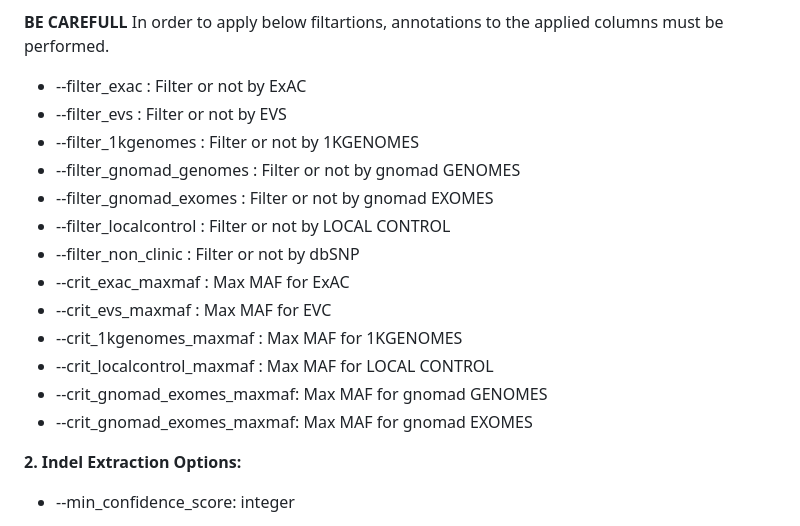
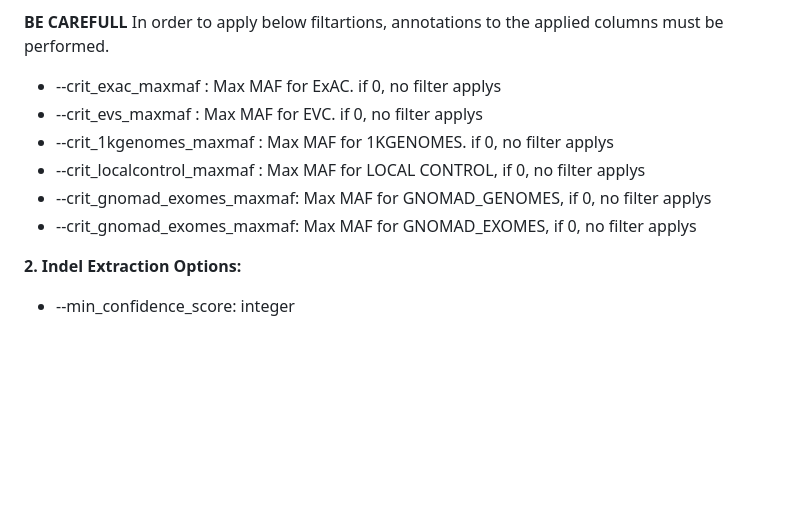
Before and after one commit to ghga-de/nf-platypusindelcalling, a Markdown page: docs/usage.md, the part around the change. Drawn GitHub-style; blank space fills up the shorter version.

Commit message:
Filters removed

```diff
--- a/docs/usage.md
+++ b/docs/usage.md
@@ -106,19 +106,12 @@ Filtering is only applied into the samples without control!
 
 **BE CAREFULL** In order to apply below filtartions, annotations to the applied columns must be performed.
 
-- --filter_exac           : Filter or not by ExAC
-- --filter_evs            : Filter or not by EVS
-- --filter_1kgenomes      : Filter or not by 1KGENOMES
-- --filter_gnomad_genomes : Filter or not by gnomad GENOMES
-- --filter_gnomad_exomes  : Filter or not by gnomad EXOMES
-- --filter_localcontrol   : Filter or not by LOCAL CONTROL
-- --filter_non_clinic     : Filter or not by dbSNP
-- --crit_exac_maxmaf      : Max MAF for ExAC
-- --crit_evs_maxmaf       : Max MAF for EVC
-- --crit_1kgenomes_maxmaf : Max MAF for 1KGENOMES
-- --crit_localcontrol_maxmaf : Max MAF for LOCAL CONTROL
-- --crit_gnomad_exomes_maxmaf: Max MAF for gnomad GENOMES
-- --crit_gnomad_exomes_maxmaf: Max MAF for gnomad EXOMES
+- --crit_exac_maxmaf      : Max MAF for ExAC. if 0, no filter applys
+- --crit_evs_maxmaf       : Max MAF for EVC. if 0, no filter applys
+- --crit_1kgenomes_maxmaf : Max MAF for 1KGENOMES. if 0, no filter applys
+- --crit_localcontrol_maxmaf : Max MAF for LOCAL CONTROL, if 0, no filter applys
+- --crit_gnomad_exomes_maxmaf: Max MAF for GNOMAD_GENOMES, if 0, no filter applys
+- --crit_gnomad_exomes_maxmaf: Max MAF for GNOMAD_EXOMES, if 0, no filter applys
 
 **2. Indel Extraction Options:**
 
```
